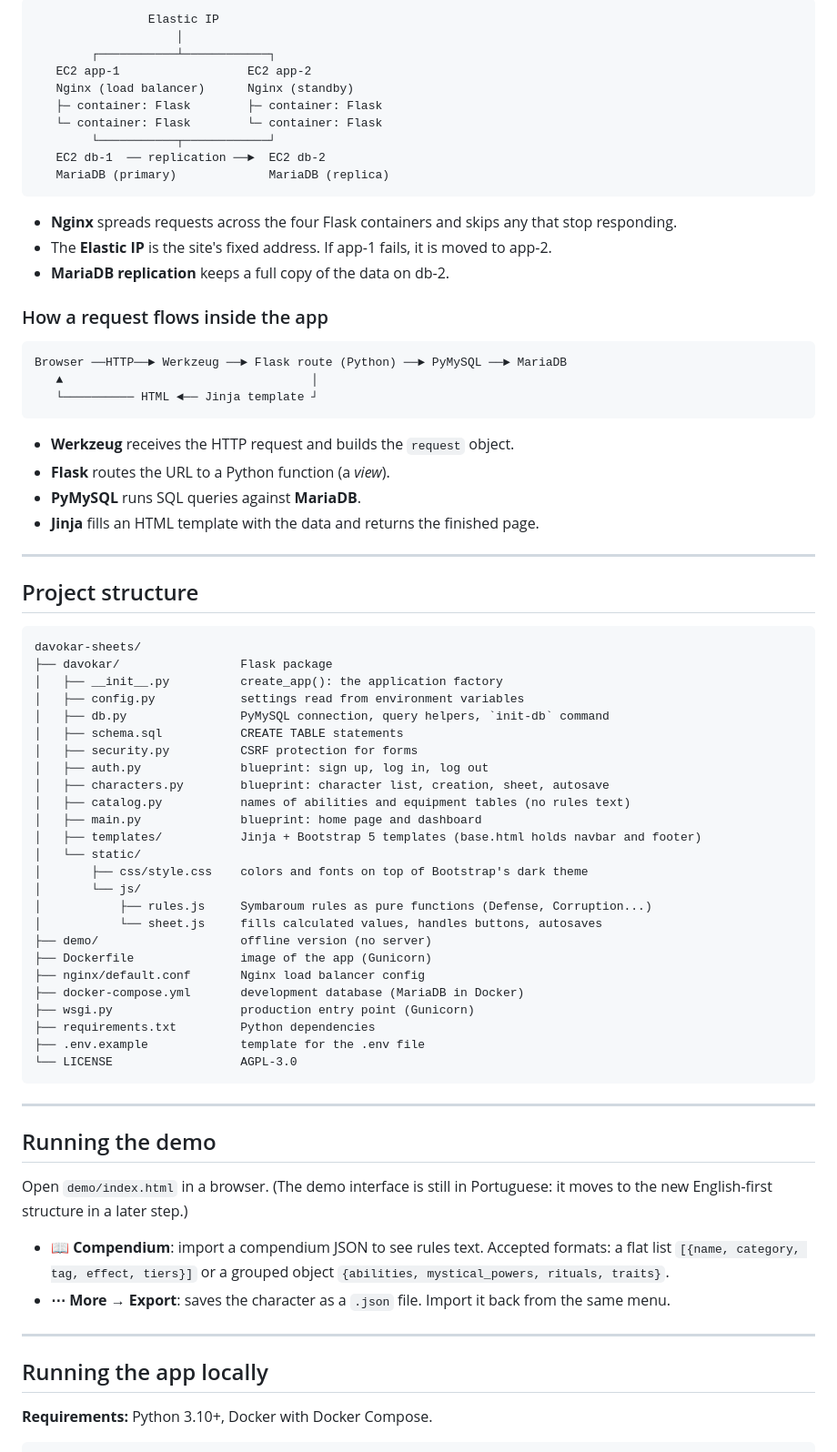
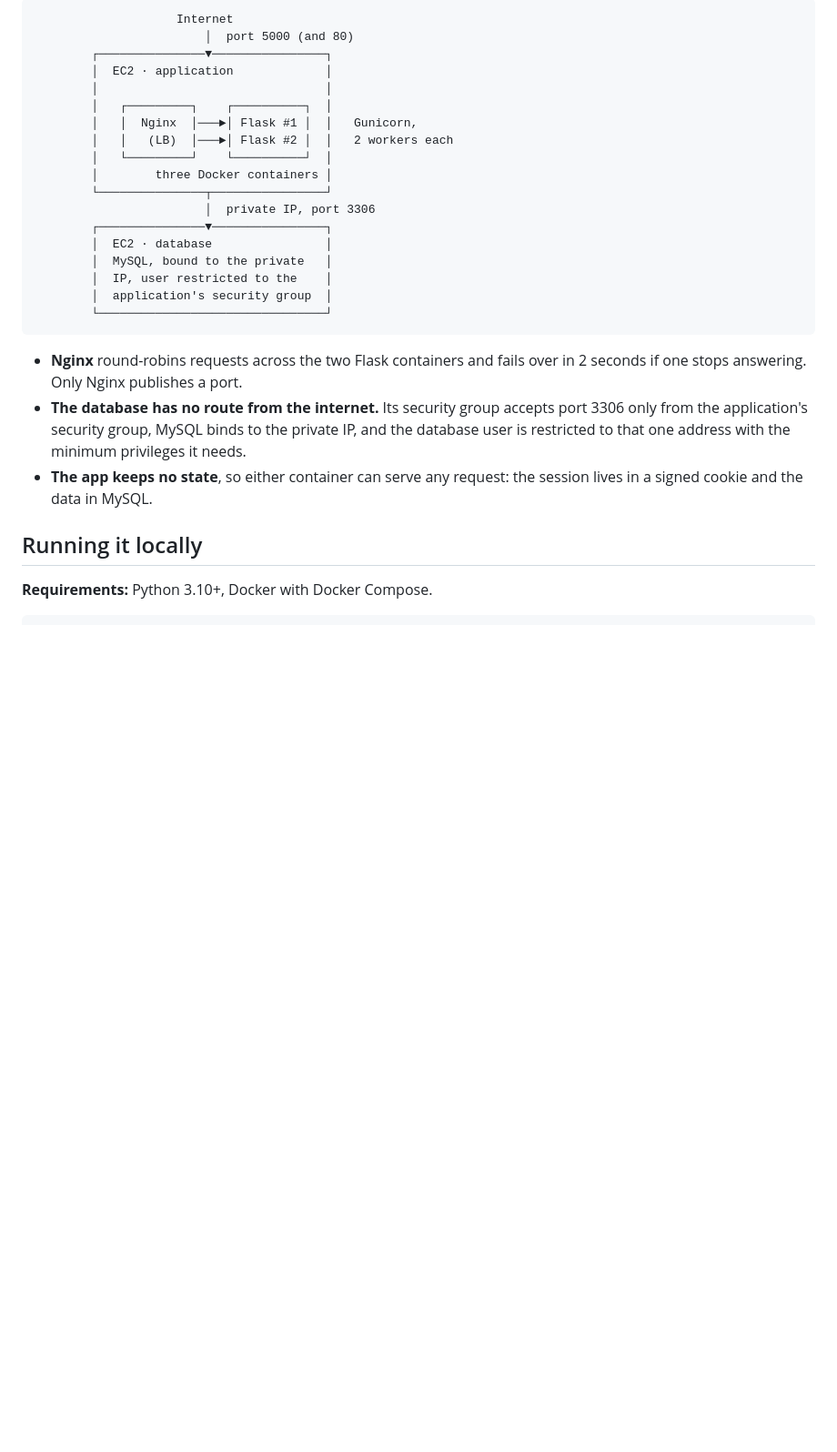
Before and after one commit to ncsf01/davokar-sheets, a Markdown page: README.md, the part around one of its changes. Shown at 91% size. Rendered like a GitHub page; blank space fills up the shorter version.

````diff
--- a/README.md
+++ b/README.md
@@ -31,80 +47,34 @@ The demo is also the fallback when there is no server available.
 
 ```
-                Elastic IP
-                    │
-        ┌───────────┴────────────┐
-   EC2 app-1                  EC2 app-2
-   Nginx (load balancer)      Nginx (standby)
-   ├─ container: Flask        ├─ container: Flask
-   └─ container: Flask        └─ container: Flask
-        └───────────┬────────────┘
-   EC2 db-1  ── replication ──►  EC2 db-2
-   MariaDB (primary)             MariaDB (replica)
+                    Internet
+                        │  port 5000 (and 80)
+        ┌───────────────▼────────────────┐
+        │  EC2 · application             │
+        │                                │
+        │   ┌─────────┐    ┌──────────┐  │
+        │   │  Nginx  │───►│ Flask #1 │  │   Gunicorn,
+        │   │   (LB)  │───►│ Flask #2 │  │   2 workers each
+        │   └─────────┘    └──────────┘  │
+        │        three Docker containers │
+        └───────────────┬────────────────┘
+                        │  private IP, port 3306
+        ┌───────────────▼────────────────┐
+        │  EC2 · database                │
+        │  MySQL, bound to the private   │
+        │  IP, user restricted to the    │
+        │  application's security group  │
+        └────────────────────────────────┘
 ```
 
-- **Nginx** spreads requests across the four Flask containers and skips any that stop responding.
-- The **Elastic IP** is the site's fixed address. If app-1 fails, it is moved to app-2.
-- **MariaDB replication** keeps a full copy of the data on db-2.
+- **Nginx** round-robins requests across the two Flask containers and fails over in 2 seconds if
+  one stops answering. Only Nginx publishes a port.
+- **The database has no route from the internet.** Its security group accepts port 3306 only from
+  the application's security group, MySQL binds to the private IP, and the database user is
+  restricted to that one address with the minimum privileges it needs.
+- **The app keeps no state**, so either container can serve any request: the session lives in a
+  signed cookie and the data in MySQL.
 
-### How a request flows inside the app
-
-```
-Browser ──HTTP──► Werkzeug ──► Flask route (Python) ──► PyMySQL ──► MariaDB
-   ▲                                   │
-   └────────── HTML ◄── Jinja template ┘
-```
-
-- **Werkzeug** receives the HTTP request and builds the `request` object.
-- **Flask** routes the URL to a Python function (a *view*).
-- **PyMySQL** runs SQL queries against **MariaDB**.
-- **Jinja** fills an HTML template with the data and returns the finished page.
-
----
-
-## Project structure
-
-```
-davokar-sheets/
-├── davokar/                 Flask package
-│   ├── __init__.py          create_app(): the application factory
-│   ├── config.py            settings read from environment variables
-│   ├── db.py                PyMySQL connection, query helpers, `init-db` command
-│   ├── schema.sql           CREATE TABLE statements
-│   ├── security.py          CSRF protection for forms
-│   ├── auth.py              blueprint: sign up, log in, log out
-│   ├── characters.py        blueprint: character list, creation, sheet, autosave
-│   ├── catalog.py           names of abilities and equipment tables (no rules text)
-│   ├── main.py              blueprint: home page and dashboard
-│   ├── templates/           Jinja + Bootstrap 5 templates (base.html holds navbar and footer)
-│   └── static/
-│       ├── css/style.css    colors and fonts on top of Bootstrap's dark theme
-│       └── js/
-│           ├── rules.js     Symbaroum rules as pure functions (Defense, Corruption...)
-│           └── sheet.js     fills calculated values, handles buttons, autosaves
-├── demo/                    offline version (no server)
-├── Dockerfile               image of the app (Gunicorn)
-├── nginx/default.conf       Nginx load balancer config
-├── docker-compose.yml       development database (MariaDB in Docker)
-├── wsgi.py                  production entry point (Gunicorn)
-├── requirements.txt         Python dependencies
-├── .env.example             template for the .env file
-└── LICENSE                  AGPL-3.0
-```
-
----
-
-## Running the demo
-
-Open `demo/index.html` in a browser. (The demo interface is still in Portuguese: it moves to the new
-English-first structure in a later step.)
-
-- **📖 Compendium**: import a compendium JSON to see rules text. Accepted formats: a flat list
-  `[{name, category, tag, effect, tiers}]` or a grouped object `{abilities, mystical_powers, rituals, traits}`.
-- **⋯ More → Export**: saves the character as a `.json` file. Import it back from the same menu.
-
----
-
-## Running the app locally
+## Running it locally
 
 **Requirements:** Python 3.10+, Docker with Docker Compose.
 
````
Also changed, not shown: other parts of README.md (+88 -25 lines), README.pt-BR.md (+103 -87 lines), docs/davokar-sheet.gif (added), docs/screenshot-sheet.png (added).
